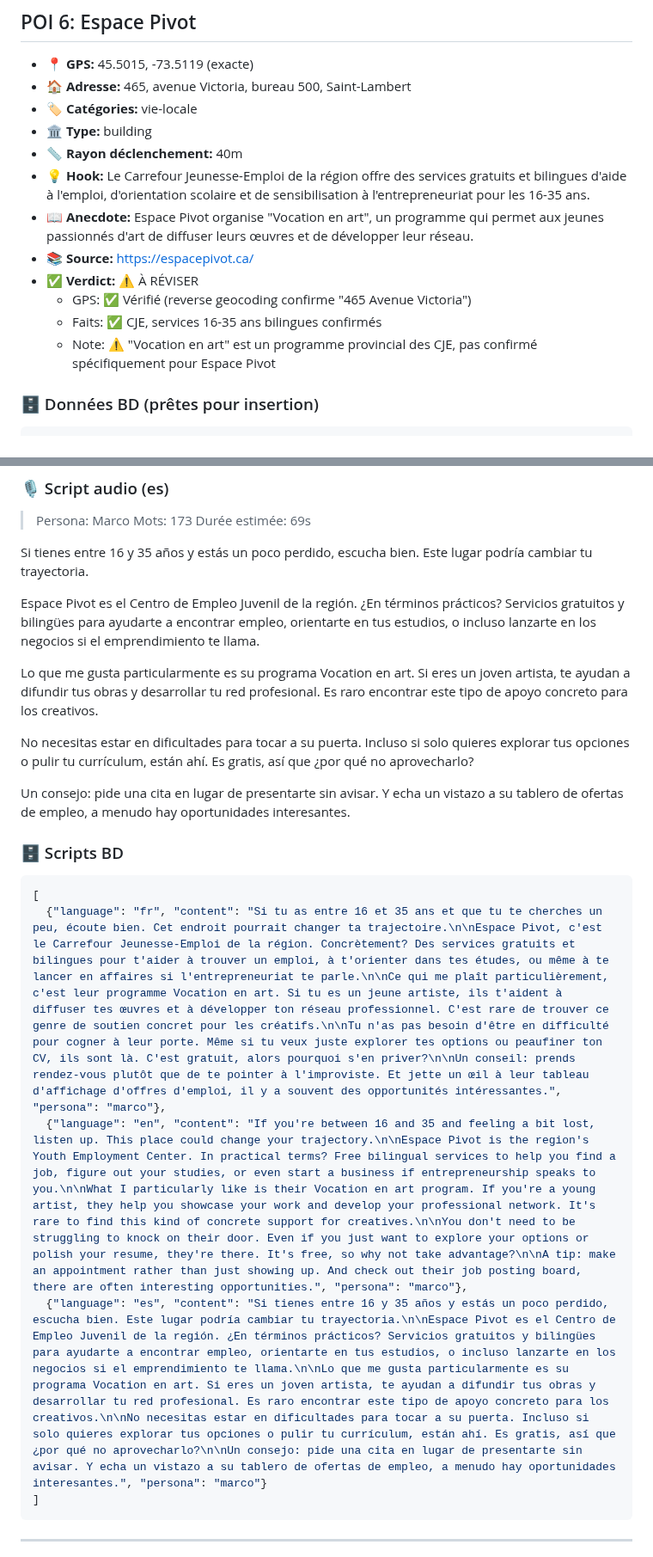
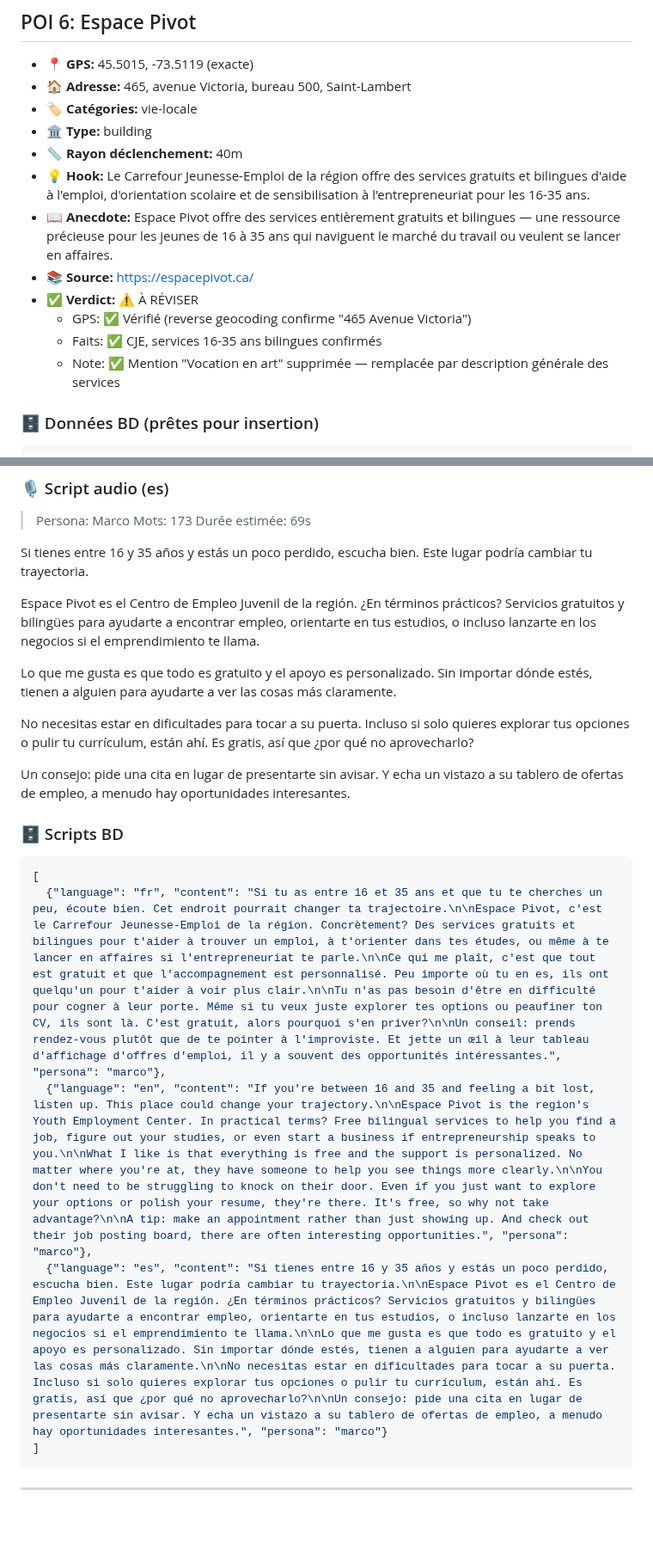
Before and after one commit to admin-rayv/app-voyage, a Markdown page: content/saint-lambert-quebec-canada/scout-vie-locale.md, 2 parts joined by grey strips. Shown at 86% size. Drawn GitHub-style; blank space fills up the shorter version.

Commit message:
fix(vie-locale): POI 6 Espace Pivot - supprime mention Vocation en art non confirmée

````diff
--- a/content/saint-lambert-quebec-canada/scout-vie-locale.md
+++ b/content/saint-lambert-quebec-canada/scout-vie-locale.md
@@ -456,12 +456,12 @@ Y aquí hay un secreto que poca gente conoce: cuando visitas, te ofrecen café y
 - 🏛️ **Type:** building
 - 📏 **Rayon déclenchement:** 40m
 - 💡 **Hook:** Le Carrefour Jeunesse-Emploi de la région offre des services gratuits et bilingues d'aide à l'emploi, d'orientation scolaire et de sensibilisation à l'entrepreneuriat pour les 16-35 ans.
-- 📖 **Anecdote:** Espace Pivot organise "Vocation en art", un programme qui permet aux jeunes passionnés d'art de diffuser leurs œuvres et de développer leur réseau.
+- 📖 **Anecdote:** Espace Pivot offre des services entièrement gratuits et bilingues — une ressource précieuse pour les jeunes de 16 à 35 ans qui naviguent le marché du travail ou veulent se lancer en affaires.
 - 📚 **Source:** https://espacepivot.ca/
 - ✅ **Verdict:** ⚠️ À RÉVISER
   - GPS: ✅ Vérifié (reverse geocoding confirme "465 Avenue Victoria")
   - Faits: ✅ CJE, services 16-35 ans bilingues confirmés
-  - Note: ⚠️ "Vocation en art" est un programme provincial des CJE, pas confirmé spécifiquement pour Espace Pivot
+  - Note: ✅ Mention "Vocation en art" supprimée — remplacée par description générale des services
 
 ### 🗄️ Données BD (prêtes pour insertion)
 ```json
@@ -521,7 +521,7 @@ Si tienes entre 16 y 35 años y estás un poco perdido, escucha bien. Este lugar
 
 Espace Pivot es el Centro de Empleo Juvenil de la región. ¿En términos prácticos? Servicios gratuitos y bilingües para ayudarte a encontrar empleo, orientarte en tus estudios, o incluso lanzarte en los negocios si el emprendimiento te llama.
 
-Lo que me gusta particularmente es su programa Vocation en art. Si eres un joven artista, te ayudan a difundir tus obras y desarrollar tu red profesional. Es raro encontrar este tipo de apoyo concreto para los creativos.
+Lo que me gusta es que todo es gratuito y el apoyo es personalizado. Sin importar dónde estés, tienen a alguien para ayudarte a ver las cosas más claramente.
 
 No necesitas estar en dificultades para tocar a su puerta. Incluso si solo quieres explorar tus opciones o pulir tu currículum, están ahí. Es gratis, así que ¿por qué no aprovecharlo?
 
@@ -530,9 +530,9 @@ Un consejo: pide una cita en lugar de presentarte sin avisar. Y echa un vistazo
 ### 🗄️ Scripts BD
 ```json
 [
-  {"language": "fr", "content": "Si tu as entre 16 et 35 ans et que tu te cherches un peu, écoute bien. Cet endroit pourrait changer ta trajectoire.\n\nEspace Pivot, c'est le Carrefour Jeunesse-Emploi de la région. Concrètement? Des services gratuits et bilingues pour t'aider à trouver un emploi, à t'orienter dans tes études, ou même à te lancer en affaires si l'entrepreneuriat te parle.\n\nCe qui me plaît particulièrement, c'est leur programme Vocation en art. Si tu es un jeune artiste, ils t'aident à diffuser tes œuvres et à développer ton réseau professionnel. C'est rare de trouver ce genre de soutien concret pour les créatifs.\n\nTu n'as pas besoin d'être en difficulté pour cogner à leur porte. Même si tu veux juste explorer tes options ou peaufiner ton CV, ils sont là. C'est gratuit, alors pourquoi s'en priver?\n\nUn conseil: prends rendez-vous plutôt que de te pointer à l'improviste. Et jette un œil à leur tableau d'affichage d'offres d'emploi, il y a souvent des opportunités intéressantes.", "persona": "marco"},
-  {"language": "en", "content": "If you're between 16 and 35 and feeling a bit lost, listen up. This place could change your trajectory.\n\nEspace Pivot is the region's Youth Employment Center. In practical terms? Free bilingual services to help you find a job, figure out your studies, or even start a business if entrepreneurship speaks to you.\n\nWhat I particularly like is their Vocation en art program. If you're a young artist, they help you showcase your work and develop your professional network. It's rare to find this kind of concrete support for creatives.\n\nYou don't need to be struggling to knock on their door. Even if you just want to explore your options or polish your resume, they're there. It's free, so why not take advantage?\n\nA tip: make an appointment rather than just showing up. And check out their job posting board, there are often interesting opportunities.", "persona": "marco"},
-  {"language": "es", "content": "Si tienes entre 16 y 35 años y estás un poco perdido, escucha bien. Este lugar podría cambiar tu trayectoria.\n\nEspace Pivot es el Centro de Empleo Juvenil de la región. ¿En términos prácticos? Servicios gratuitos y bilingües para ayudarte a encontrar empleo, orientarte en tus estudios, o incluso lanzarte en los negocios si el emprendimiento te llama.\n\nLo que me gusta particularmente es su programa Vocation en art. Si eres un joven artista, te ayudan a difundir tus obras y desarrollar tu red profesional. Es raro encontrar este tipo de apoyo concreto para los creativos.\n\nNo necesitas estar en dificultades para tocar a su puerta. Incluso si solo quieres explorar tus opciones o pulir tu currículum, están ahí. Es gratis, así que ¿por qué no aprovecharlo?\n\nUn consejo: pide una cita en lugar de presentarte sin avisar. Y echa un vistazo a su tablero de ofertas de empleo, a menudo hay oportunidades interesantes.", "persona": "marco"}
+  {"language": "fr", "content": "Si tu as entre 16 et 35 ans et que tu te cherches un peu, écoute bien. Cet endroit pourrait changer ta trajectoire.\n\nEspace Pivot, c'est le Carrefour Jeunesse-Emploi de la région. Concrètement? Des services gratuits et bilingues pour t'aider à trouver un emploi, à t'orienter dans tes études, ou même à te lancer en affaires si l'entrepreneuriat te parle.\n\nCe qui me plaît, c'est que tout est gratuit et que l'accompagnement est personnalisé. Peu importe où tu en es, ils ont quelqu'un pour t'aider à voir plus clair.\n\nTu n'as pas besoin d'être en difficulté pour cogner à leur porte. Même si tu veux juste explorer tes options ou peaufiner ton CV, ils sont là. C'est gratuit, alors pourquoi s'en priver?\n\nUn conseil: prends rendez-vous plutôt que de te pointer à l'improviste. Et jette un œil à leur tableau d'affichage d'offres d'emploi, il y a souvent des opportunités intéressantes.", "persona": "marco"},
+  {"language": "en", "content": "If you're between 16 and 35 and feeling a bit lost, listen up. This place could change your trajectory.\n\nEspace Pivot is the region's Youth Employment Center. In practical terms? Free bilingual services to help you find a job, figure out your studies, or even start a business if entrepreneurship speaks to you.\n\nWhat I like is that everything is free and the support is personalized. No matter where you're at, they have someone to help you see things more clearly.\n\nYou don't need to be struggling to knock on their door. Even if you just want to explore your options or polish your resume, they're there. It's free, so why not take advantage?\n\nA tip: make an appointment rather than just showing up. And check out their job posting board, there are often interesting opportunities.", "persona": "marco"},
+  {"language": "es", "content": "Si tienes entre 16 y 35 años y estás un poco perdido, escucha bien. Este lugar podría cambiar tu trayectoria.\n\nEspace Pivot es el Centro de Empleo Juvenil de la región. ¿En términos prácticos? Servicios gratuitos y bilingües para ayudarte a encontrar empleo, orientarte en tus estudios, o incluso lanzarte en los negocios si el emprendimiento te llama.\n\nLo que me gusta es que todo es gratuito y el apoyo es personalizado. Sin importar dónde estés, tienen a alguien para ayudarte a ver las cosas más claramente.\n\nNo necesitas estar en dificultades para tocar a su puerta. Incluso si solo quieres explorar tus opciones o pulir tu currículum, están ahí. Es gratis, así que ¿por qué no aprovecharlo?\n\nUn consejo: pide una cita en lugar de presentarte sin avisar. Y echa un vistazo a su tablero de ofertas de empleo, a menudo hay oportunidades interesantes.", "persona": "marco"}
 ]
 ```
 
````
Also changed, not shown: other parts of content/saint-lambert-quebec-canada/scout-vie-locale.md (+2 -2 lines).
